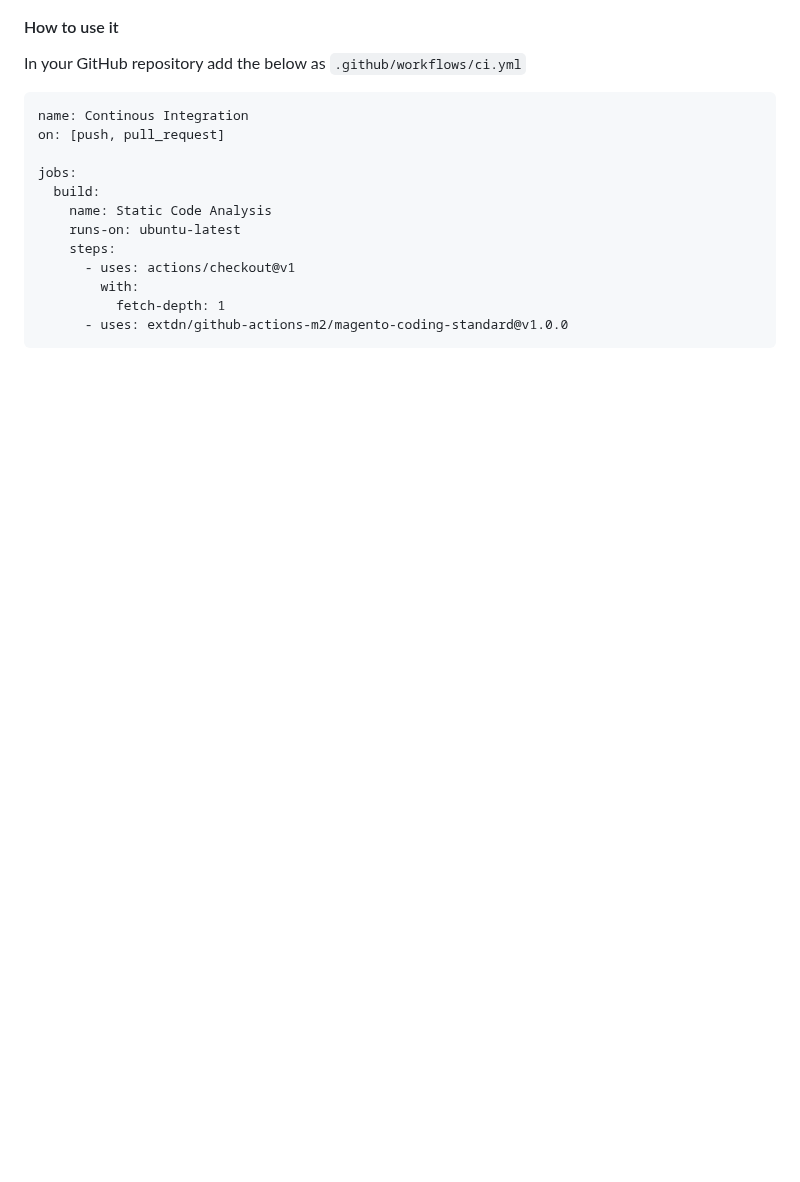
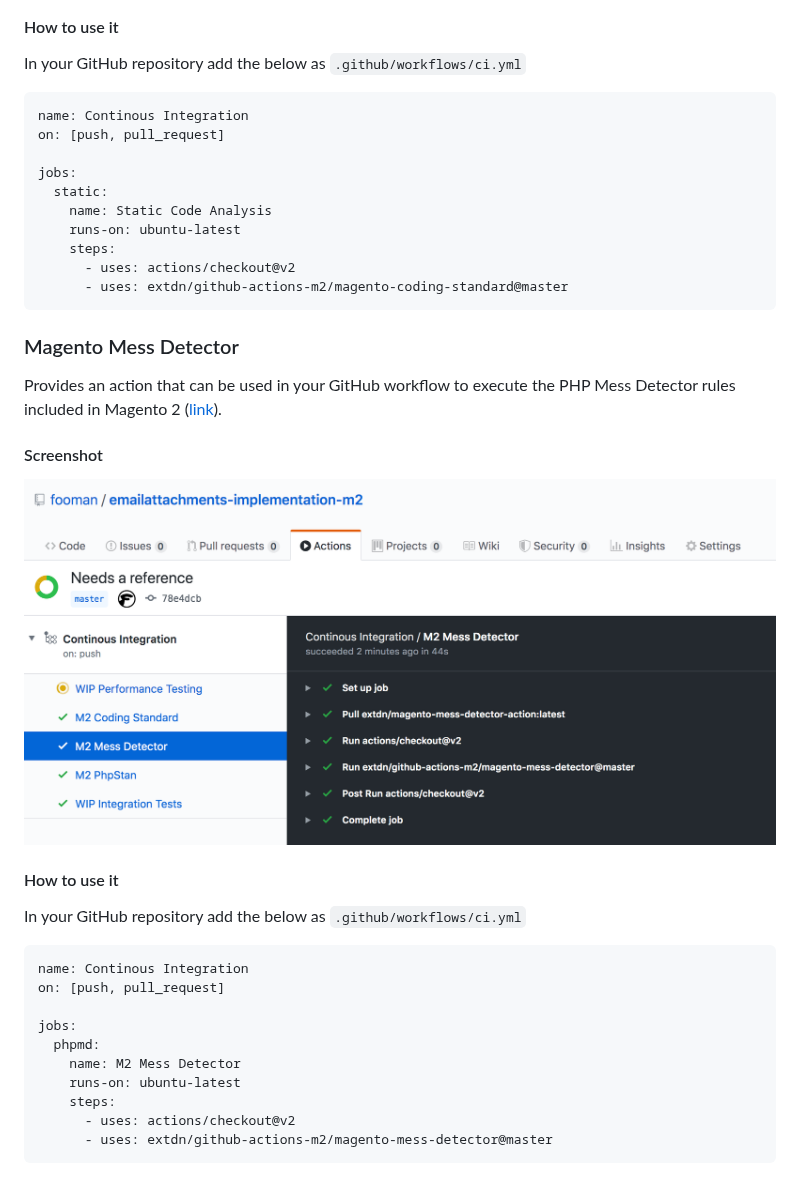
Before and after one commit to extdn/github-actions-m2, a Markdown page: README.md, the part around one of its changes. GitHub-like rendering; pictures changed too: magento-mess-detector/screenshot.png (added); blank space fills up the shorter version.

Commit message:
Expand readme

````diff
--- a/README.md
+++ b/README.md
@@ -18,12 +18,33 @@ name: Continous Integration
 on: [push, pull_request]
 
 jobs:
-  build:
+  static:
     name: Static Code Analysis
     runs-on: ubuntu-latest
     steps:
-      - uses: actions/checkout@v1
-        with:
-          fetch-depth: 1
-      - uses: extdn/github-actions-m2/magento-coding-standard@v1.0.0
+      - uses: actions/checkout@v2
+      - uses: extdn/github-actions-m2/magento-coding-standard@master
 ```
+
+### Magento Mess Detector
+Provides an action that can be used in your GitHub workflow to execute the PHP Mess Detector rules included in Magento 2 ([link](https://github.com/magento/magento2/blob/2.3.4/dev/tests/static/framework/Magento/TestFramework/CodingStandard/Tool/CodeMessDetector.php)).
+
+#### Screenshot
+![Screenshot Mess Detector Action](magento-mess-detector/screenshot.png?raw=true")
+#### How to use it
+In your GitHub repository add the below as
+`.github/workflows/ci.yml`
+
+```
+name: Continous Integration
+on: [push, pull_request]
+
+jobs:
+  phpmd:
+    name: M2 Mess Detector
+    runs-on: ubuntu-latest
+    steps:
+      - uses: actions/checkout@v2
+      - uses: extdn/github-actions-m2/magento-mess-detector@master
+```
+
````
Also changed, not shown: other parts of README.md (+22 -0 lines), magento-phpstan/screenshot.png (added).
